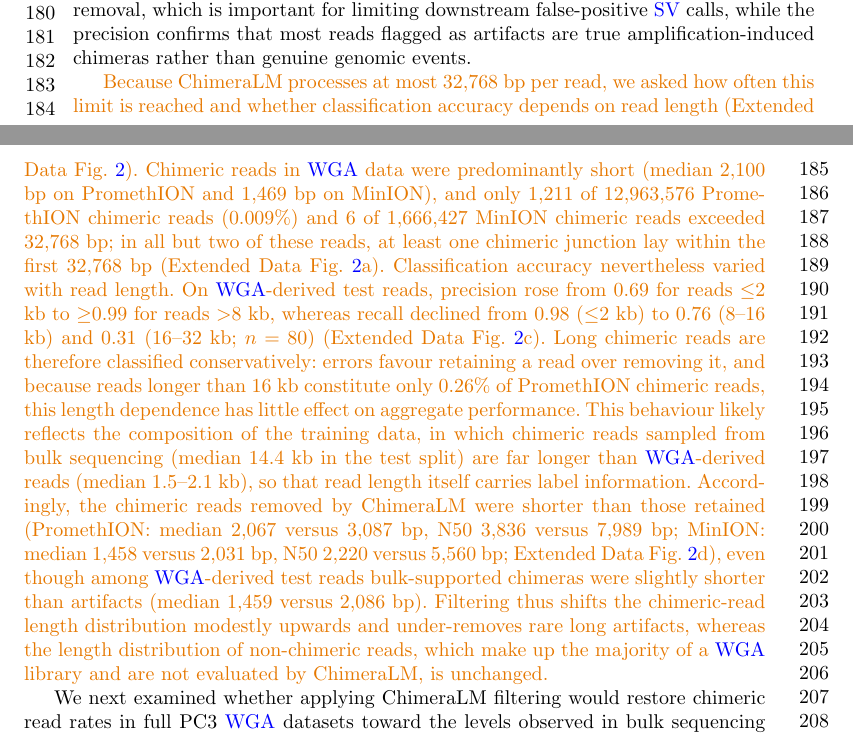
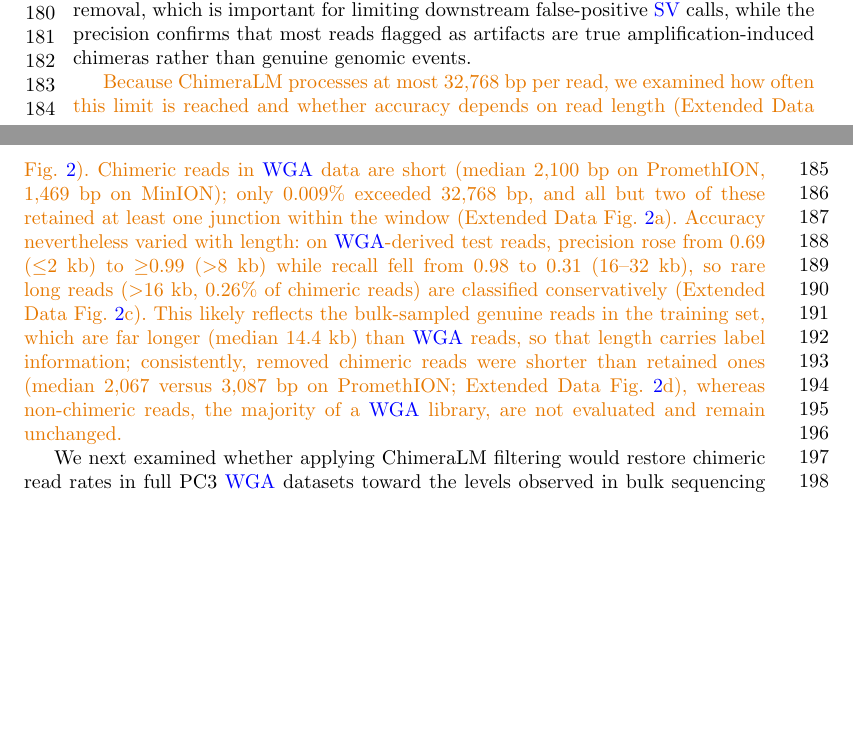
Before and after one commit to cauliyang/chimeralm_paper, a LaTeX paper (sn-article-template/sn-article.tex): two parts of pages 4 and 5 of 33 before the commit and two parts of pages 4 and 5 of 32 after it, joined at a grey line, cut so that both start at the same text, the shorter picture padded with empty space. Compiled offline with pdfLaTeX.

Commit message:
Condense read-length paragraph (8 -> 4 sentences)

```diff
--- a/sn-article-template/sn-article.tex
+++ b/sn-article-template/sn-article.tex
@@ -242,14 +242,10 @@ This test set consists of chimeric reads labeled as genuine events or \gls{wga}-
 ChimeraLM achieved an F1 score of 0.81, with 0.95 recall and 0.70 precision (Fig.~\ref{fig:figure2}a).
 The high recall indicates that most \gls{wga}-induced artifacts are correctly identified for removal, which is important for limiting downstream false-positive \gls{sv} calls, while the precision confirms that most reads flagged as artifacts are true amplification-induced chimeras rather than genuine genomic events.
 
-\chg{Because ChimeraLM processes at most 32,768 bp per read, we asked how often this limit is reached and whether classification accuracy depends on read length (Extended Data Fig.~\ref{fig:read_length}).
-	Chimeric reads in \gls{wga} data were predominantly short (median 2,100 bp on PromethION and 1,469 bp on MinION), and only 1,211 of 12,963,576 PromethION chimeric reads (0.009\%) and 6 of 1,666,427 MinION chimeric reads exceeded 32,768 bp; in all but two of these reads, at least one chimeric junction lay within the first 32,768 bp (Extended Data Fig.~\ref{fig:read_length}a).
-	Classification accuracy nevertheless varied with read length.
-	On \gls{wga}-derived test reads, precision rose from 0.69 for reads $\leq$2 kb to $\geq$0.99 for reads $>$8 kb, whereas recall declined from 0.98 ($\leq$2 kb) to 0.76 (8--16 kb) and 0.31 (16--32 kb; $n = 80$) (Extended Data Fig.~\ref{fig:read_length}c).
-	Long chimeric reads are therefore classified conservatively: errors favour retaining a read over removing it, and because reads longer than 16 kb constitute only 0.26\% of PromethION chimeric reads, this length dependence has little effect on aggregate performance.
-	This behaviour likely reflects the composition of the training data, in which chimeric reads sampled from bulk sequencing (median 14.4 kb in the test split) are far longer than \gls{wga}-derived reads (median 1.5--2.1 kb), so that read length itself carries label information.
-	Accordingly, the chimeric reads removed by ChimeraLM were shorter than those retained (PromethION: median 2,067 versus 3,087 bp, N50 3,836 versus 7,989 bp; MinION: median 1,458 versus 2,031 bp, N50 2,220 versus 5,560 bp; Extended Data Fig.~\ref{fig:read_length}d), even though among \gls{wga}-derived test reads bulk-supported chimeras were slightly shorter than artifacts (median 1,459 versus 2,086 bp).
-	Filtering thus shifts the chimeric-read length distribution modestly upwards and under-removes rare long artifacts, whereas the length distribution of non-chimeric reads, which make up the majority of a \gls{wga} library and are not evaluated by ChimeraLM, is unchanged.}
+\chg{Because ChimeraLM processes at most 32,768 bp per read, we examined how often this limit is reached and whether accuracy depends on read length (Extended Data Fig.~\ref{fig:read_length}).
+Chimeric reads in \gls{wga} data are short (median 2,100 bp on PromethION, 1,469 bp on MinION); only 0.009\% exceeded 32,768 bp, and all but two of these retained at least one junction within the window (Extended Data Fig.~\ref{fig:read_length}a).
+Accuracy nevertheless varied with length: on \gls{wga}-derived test reads, precision rose from 0.69 ($\leq$2 kb) to $\geq$0.99 ($>$8 kb) while recall fell from 0.98 to 0.31 (16--32 kb), so rare long reads ($>$16 kb, 0.26\% of chimeric reads) are classified conservatively (Extended Data Fig.~\ref{fig:read_length}c).
+This likely reflects the bulk-sampled genuine reads in the training set, which are far longer (median 14.4 kb) than \gls{wga} reads, so that length carries label information; consistently, removed chimeric reads were shorter than retained ones (median 2,067 versus 3,087 bp on PromethION; Extended Data Fig.~\ref{fig:read_length}d), whereas non-chimeric reads, the majority of a \gls{wga} library, are not evaluated and remain unchanged.}
 
 We next examined whether applying ChimeraLM filtering would restore chimeric read rates in full PC3 \gls{wga} datasets toward the levels observed in bulk sequencing across both PromethION and MinION platforms (Fig.~\ref{fig:figure2}b).
 Bulk sequencing established low baseline chimeric read rates of 2.3\% (PromethION) and 2.5\% (MinION).
```
Also changed, not shown: sn-article-template/sn-article.pdf.
